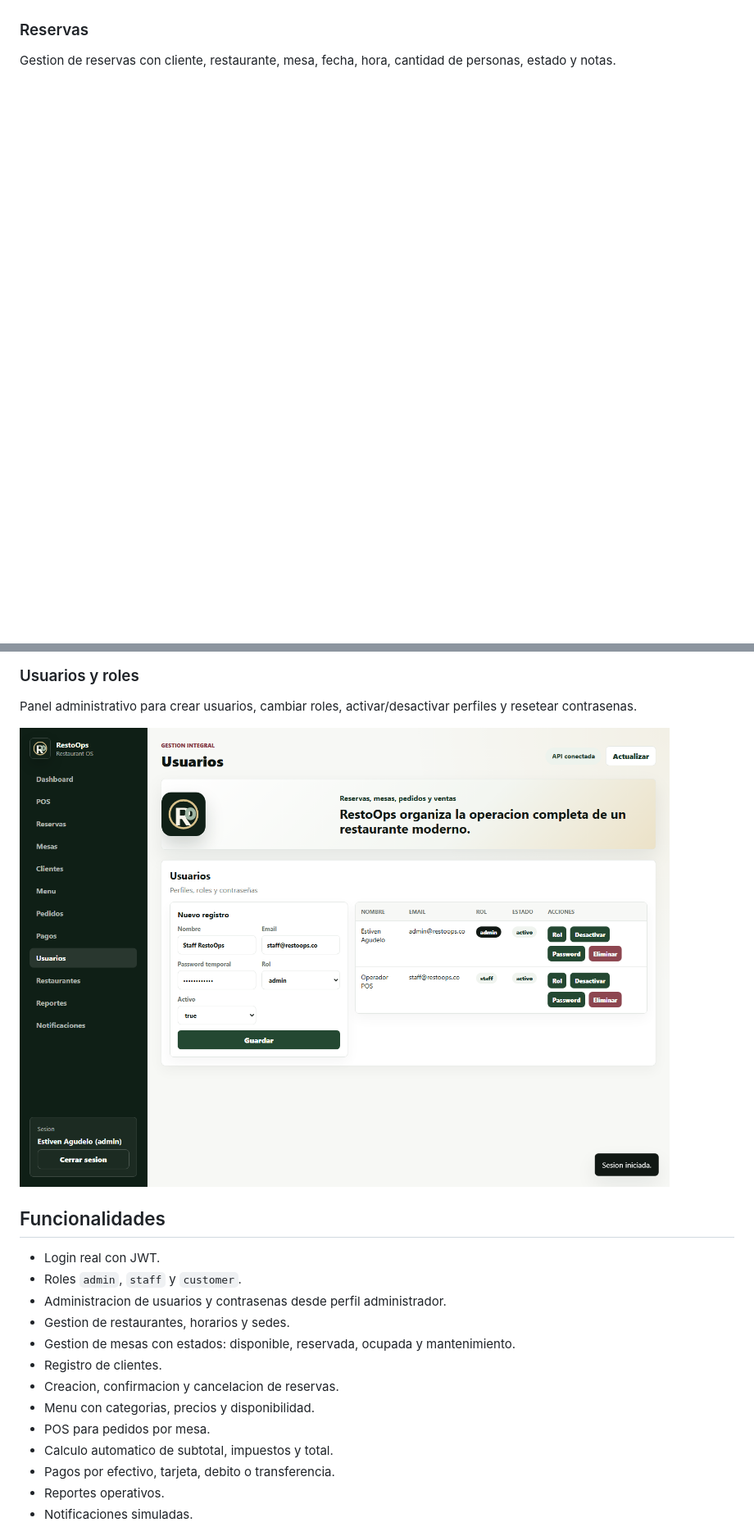
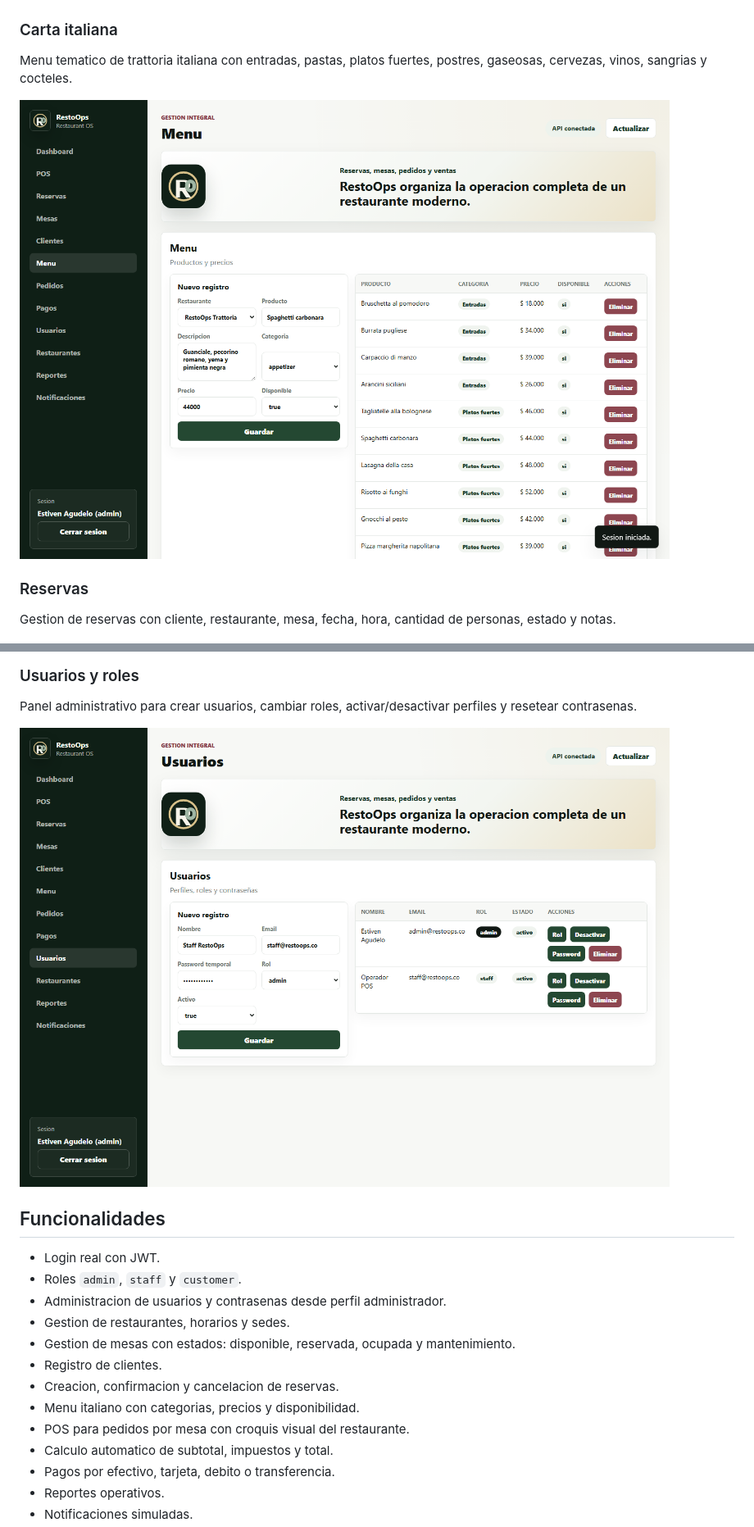
Before and after one commit to estivencontacto/restoops, a Markdown page: README.md, 2 parts joined by grey strips. Shown: that part at 82% size. Rendered like a GitHub page; pictures changed too: docs/images/05-menu.png (added), docs/images/05-usuarios.png (deleted), docs/images/06-usuarios.png (added); blank space fills up the shorter version.

```diff
--- a/README.md
+++ b/README.md
@@ -24,5 +24,11 @@ Modulo POS para seleccionar mesas, agregar productos al carrito, enviar pedidos
 
 ![POS de RestoOps](docs/images/03-pos.png)
+
+### Carta italiana
+
+Menu tematico de trattoria italiana con entradas, pastas, platos fuertes, postres, gaseosas, cervezas, vinos, sangrias y cocteles.
+
+![Menu italiano de RestoOps](docs/images/05-menu.png)
 
 ### Reservas
 
@@ -34,7 +40,7 @@ Gestion de reservas con cliente, restaurante, mesa, fecha, hora, cantidad de per
 
 Panel administrativo para crear usuarios, cambiar roles, activar/desactivar perfiles y resetear contrasenas.
 
-![Usuarios de RestoOps](docs/images/05-usuarios.png)
+![Usuarios de RestoOps](docs/images/06-usuarios.png)
 
 ## Funcionalidades
 
@@ -45,8 +51,8 @@ Panel administrativo para crear usuarios, cambiar roles, activar/desactivar perf
 - Gestion de mesas con estados: disponible, reservada, ocupada y mantenimiento.
 - Registro de clientes.
 - Creacion, confirmacion y cancelacion de reservas.
-- Menu con categorias, precios y disponibilidad.
-- POS para pedidos por mesa.
+- Menu italiano con categorias, precios y disponibilidad.
+- POS para pedidos por mesa con croquis visual del restaurante.
 - Calculo automatico de subtotal, impuestos y total.
 - Pagos por efectivo, tarjeta, debito o transferencia.
 - Reportes operativos.
```
Also changed, not shown: other parts of README.md (+2 -2 lines), docs/images/02-dashboard.png, docs/images/03-pos.png, docs/images/04-reservas.png, 6 other files.
